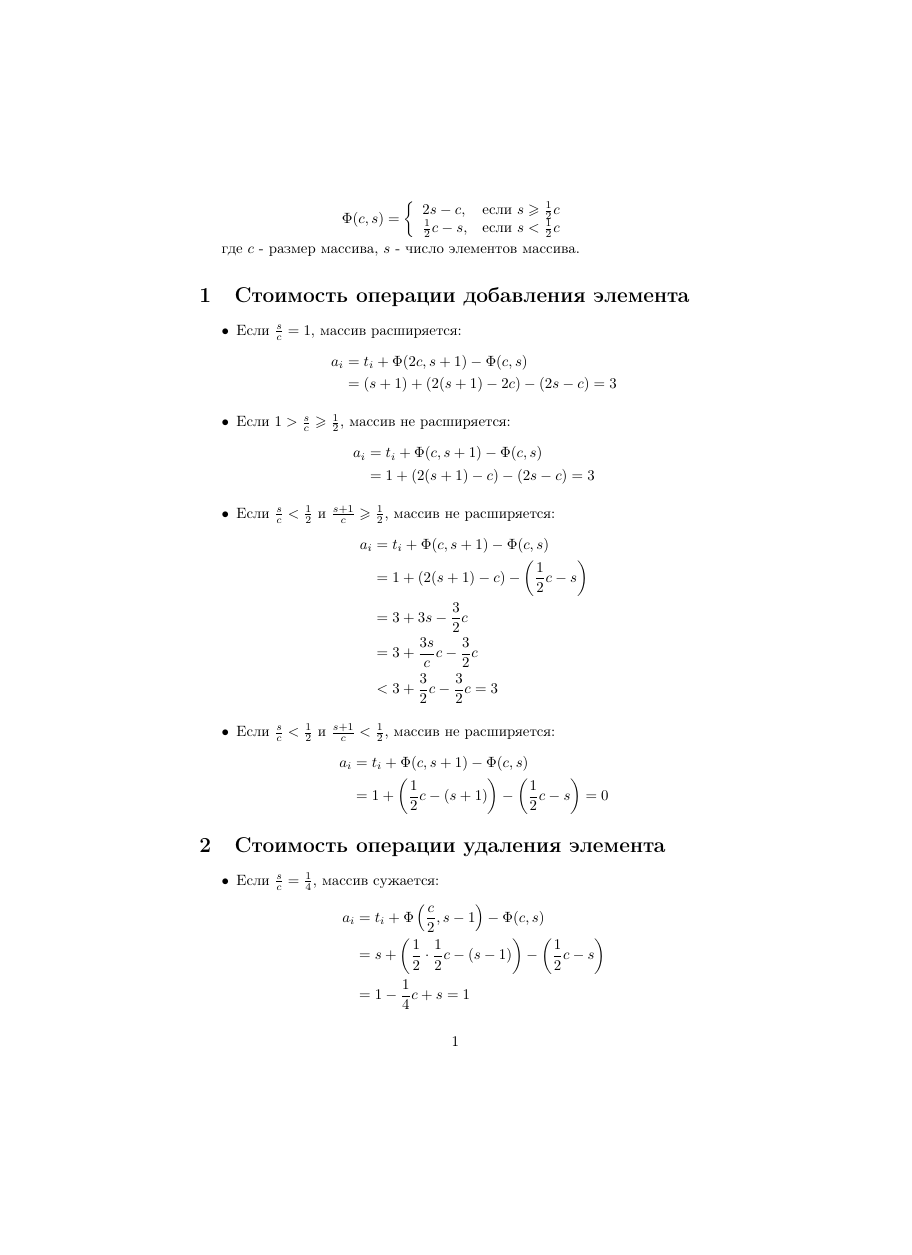
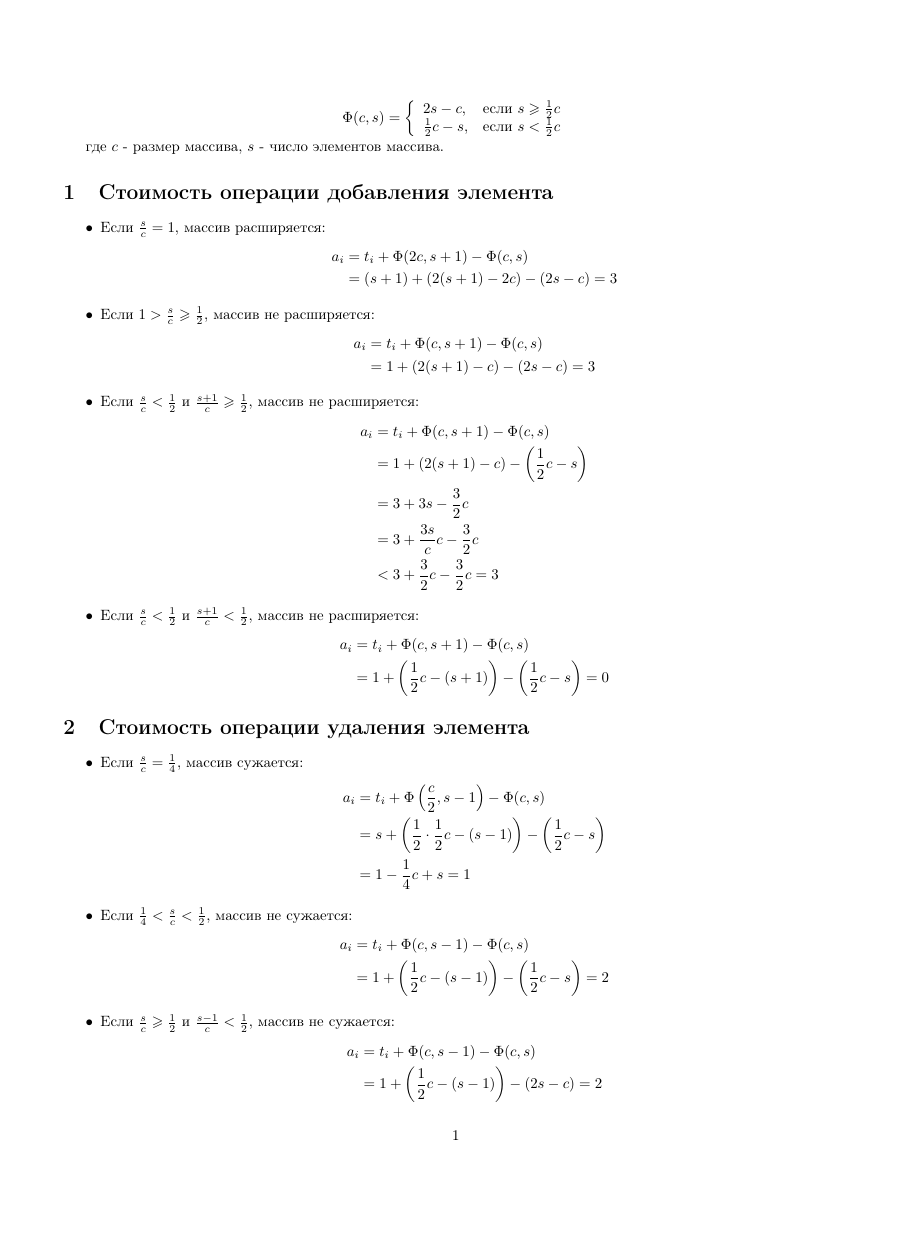
Before and after one commit to avarxx/Lab2024, a LaTeX document (Stack/amortTime.tex): page 1 of 2, the shorter picture padded with empty space. Compiled offline with pdfLaTeX.

Commit message:
Update amortTime.tex

```diff
--- a/Stack/amortTime.tex
+++ b/Stack/amortTime.tex
@@ -3,6 +3,7 @@
 \usepackage[utf8]{inputenc} % Кодировка ввода
 \usepackage[english,russian]{babel} % Поддержка русского языка
 \usepackage{amsmath,amssymb} % Подключаем пакет amsmath
+\usepackage[left=15mm,right=15mm, top=20mm,bottom=20mm,bindingoffset=0cm]{geometry}
 
 \begin{document}
 
```
